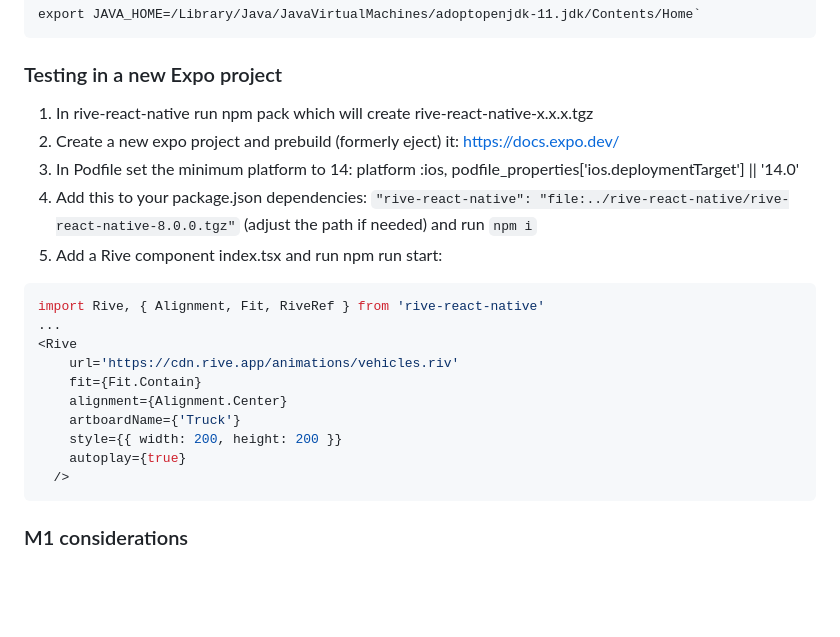
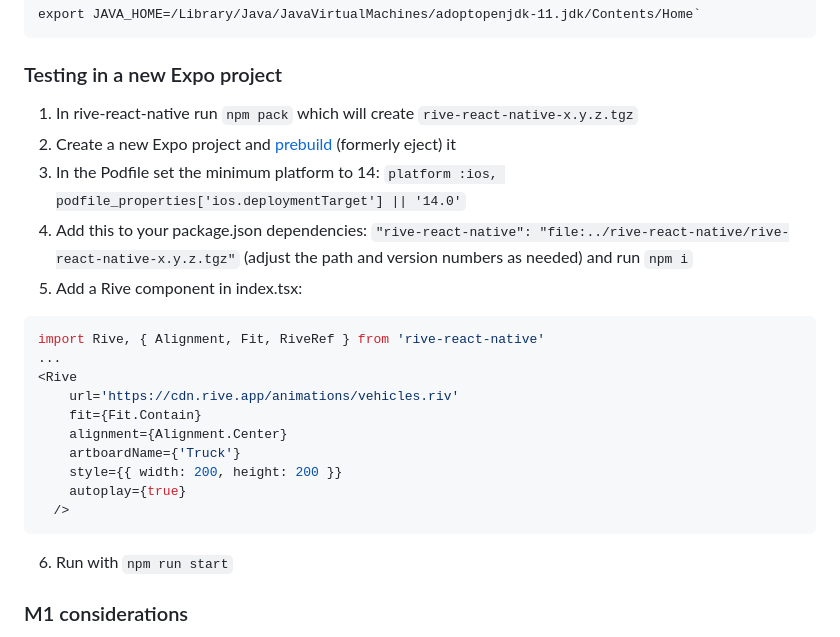
Before and after one commit to rive-app/rive-react-native, a Markdown page: CONTRIBUTING.md, the part around the change. Drawn GitHub-style; blank space fills up the shorter version.

Commit message:
Update CONTRIBUTING.md
Adds clarity and formatting.

````diff
--- a/CONTRIBUTING.md
+++ b/CONTRIBUTING.md
@@ -30,13 +30,13 @@ export JAVA_HOME=/Library/Java/JavaVirtualMachines/adoptopenjdk-11.jdk/Contents/
 ```
 
 ### Testing in a new Expo project
-1. In rive-react-native run npm pack which will create rive-react-native-x.x.x.tgz
-2. Create a new expo project and prebuild (formerly eject) it: https://docs.expo.dev/
-3. In Podfile set the minimum platform to 14: platform :ios, podfile_properties['ios.deploymentTarget'] || '14.0'
-4. Add this to your package.json dependencies: `"rive-react-native": "file:../rive-react-native/rive-react-native-8.0.0.tgz"` (adjust the path if needed) and run `npm i`
-5. Add a Rive component index.tsx and run npm run start:
+1. In rive-react-native run `npm pack` which will create `rive-react-native-x.y.z.tgz`
+2. Create a new Expo project and [prebuild](https://docs.expo.dev/workflow/continuous-native-generation/#usage) (formerly eject) it
+3. In the Podfile set the minimum platform to 14: `platform :ios, podfile_properties['ios.deploymentTarget'] || '14.0'`
+4. Add this to your package.json dependencies: `"rive-react-native": "file:../rive-react-native/rive-react-native-x.y.z.tgz"` (adjust the path and version numbers as needed) and run `npm i`
+5. Add a Rive component in index.tsx:
 
-```js
+```jsx
 import Rive, { Alignment, Fit, RiveRef } from 'rive-react-native'
 ...
 <Rive
@@ -48,6 +48,7 @@ import Rive, { Alignment, Fit, RiveRef } from 'rive-react-native'
     autoplay={true}
   />
 ```
+6. Run with `npm run start`
 
 ### M1 considerations
 
````
